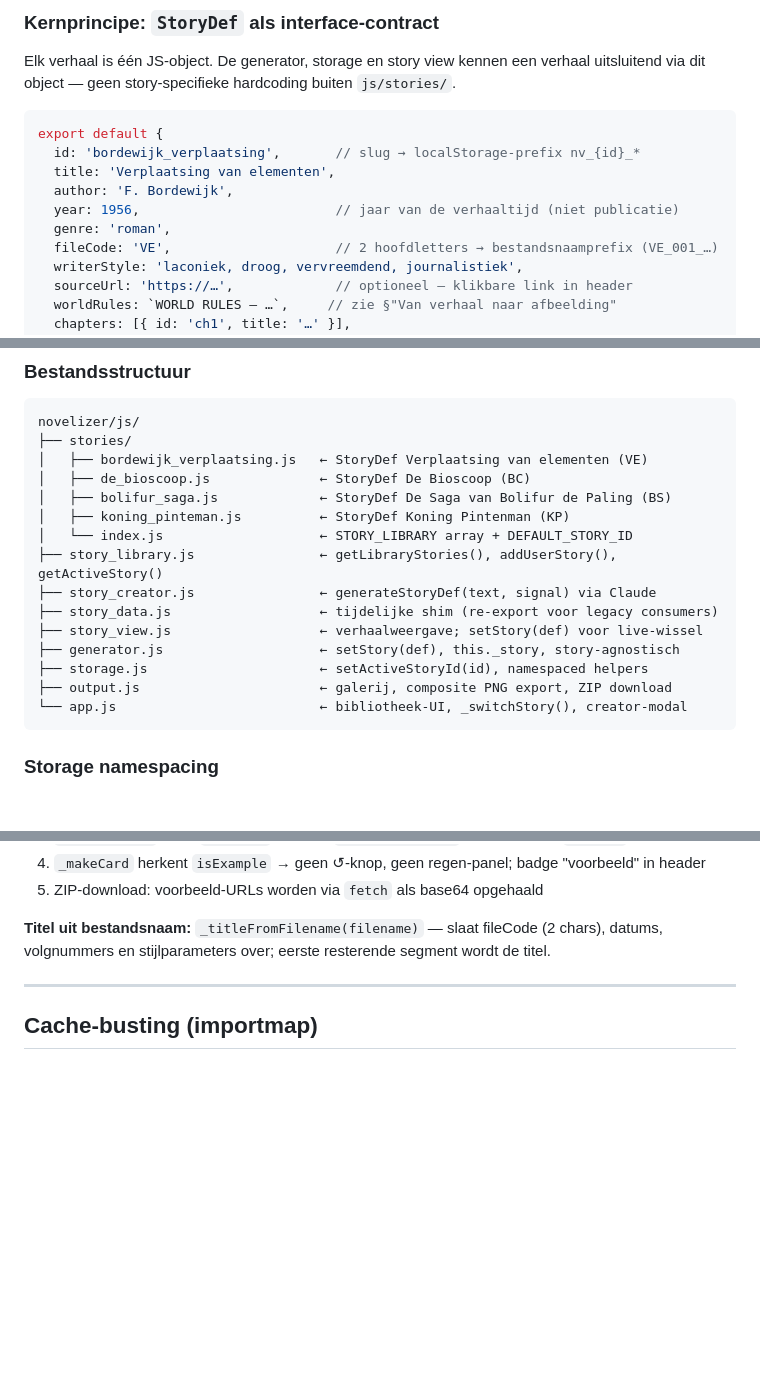
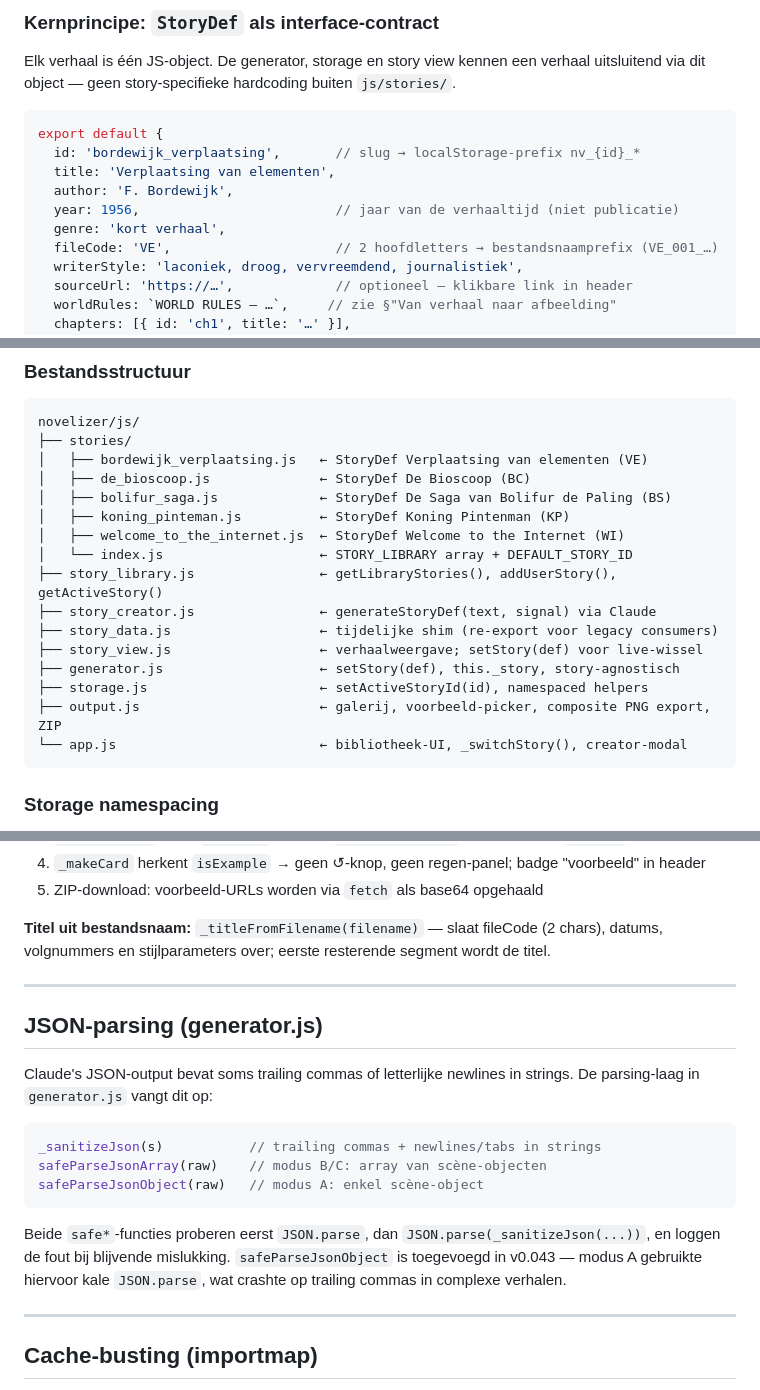
Before and after one commit to pljvp/bordewijk, a Markdown page: ARCHITECTURE.md, 3 parts joined by grey strips. GitHub-like rendering; blank space fills up the shorter version.

````diff
--- a/ARCHITECTURE.md
+++ b/ARCHITECTURE.md
@@ -16,7 +16,7 @@ export default {
   title: 'Verplaatsing van elementen',
   author: 'F. Bordewijk',
   year: 1956,                         // jaar van de verhaaltijd (niet publicatie)
-  genre: 'roman',
+  genre: 'kort verhaal',
   fileCode: 'VE',                     // 2 hoofdletters → bestandsnaamprefix (VE_001_…)
   writerStyle: 'laconiek, droog, vervreemdend, journalistiek',
   sourceUrl: 'https://…',             // optioneel — klikbare link in header
@@ -38,6 +38,7 @@ novelizer/js/
 │   ├── de_bioscoop.js              ← StoryDef De Bioscoop (BC)
 │   ├── bolifur_saga.js             ← StoryDef De Saga van Bolifur de Paling (BS)
 │   ├── koning_pinteman.js          ← StoryDef Koning Pintenman (KP)
+│   ├── welcome_to_the_internet.js  ← StoryDef Welcome to the Internet (WI)
 │   └── index.js                    ← STORY_LIBRARY array + DEFAULT_STORY_ID
 ├── story_library.js                ← getLibraryStories(), addUserStory(), getActiveStory()
 ├── story_creator.js                ← generateStoryDef(text, signal) via Claude
@@ -45,7 +46,7 @@ novelizer/js/
 ├── story_view.js                   ← verhaalweergave; setStory(def) voor live-wissel
 ├── generator.js                    ← setStory(def), this._story, story-agnostisch
 ├── storage.js                      ← setActiveStoryId(id), namespaced helpers
-├── output.js                       ← galerij, composite PNG export, ZIP download
+├── output.js                       ← galerij, voorbeeld-picker, composite PNG export, ZIP
 └── app.js                          ← bibliotheek-UI, _switchStory(), creator-modal
 ```
 
@@ -303,6 +304,20 @@ Knop "◻ Voorbeelden" in de header van de resultatenkolom laadt vooraf gegenere
 5. ZIP-download: voorbeeld-URLs worden via `fetch` als base64 opgehaald
 
 **Titel uit bestandsnaam:** `_titleFromFilename(filename)` — slaat fileCode (2 chars), datums, volgnummers en stijlparameters over; eerste resterende segment wordt de titel.
+
+---
+
+## JSON-parsing (generator.js)
+
+Claude's JSON-output bevat soms trailing commas of letterlijke newlines in strings. De parsing-laag in `generator.js` vangt dit op:
+
+```javascript
+_sanitizeJson(s)           // trailing commas + newlines/tabs in strings
+safeParseJsonArray(raw)    // modus B/C: array van scène-objecten
+safeParseJsonObject(raw)   // modus A: enkel scène-object
+```
+
+Beide `safe*`-functies proberen eerst `JSON.parse`, dan `JSON.parse(_sanitizeJson(...))`, en loggen de fout bij blijvende mislukking. `safeParseJsonObject` is toegevoegd in v0.043 — modus A gebruikte hiervoor kale `JSON.parse`, wat crashte op trailing commas in complexe verhalen.
 
 ---
 
````
Also changed, not shown: README.md (+11 -9 lines).
